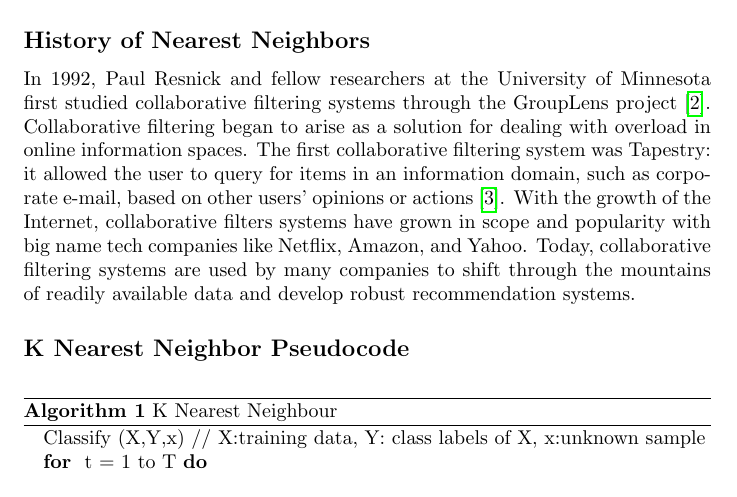
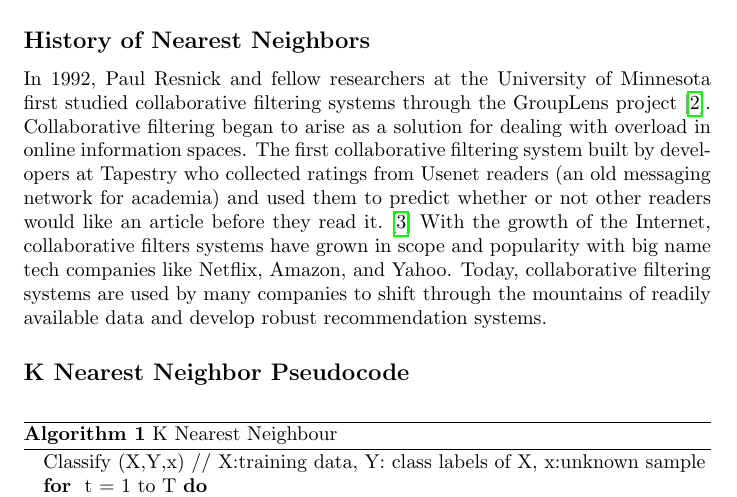
Before and after one commit to nweinshenker/Restaurant-Recommender, a LaTeX document (write_up.tex): part of page 3 of 12, cut so that both start at the same text. Compiled offline with pdfLaTeX.

Commit message:
made more evident the importance

```diff
--- a/write_up.tex
+++ b/write_up.tex
@@ -48,9 +48,8 @@ Because k-NN relies on a large set of data, it is slow to run: O(md) where m = \
 
 \subsection*{History of Nearest Neighbors}
 
-In 1992, Paul Resnick and fellow researchers at the University of Minnesota first studied collaborative filtering systems through the GroupLens project\cite{2}.  Collaborative filtering began to arise as a solution for dealing with overload in online information spaces. The first collaborative filtering system was Tapestry: it allowed the user to query for
-items in an information domain, such as corporate e-mail, based on
-other users’ opinions or actions\cite{3}. With the growth of the Internet, collaborative filters systems have grown in scope and popularity with big name tech companies like Netflix, Amazon, and Yahoo. Today, collaborative filtering systems are used by many companies to shift through the mountains of readily available data and develop robust recommendation systems.
+In 1992, Paul Resnick and fellow researchers at the University of Minnesota first studied collaborative filtering systems through the GroupLens project\cite{2}.  Collaborative filtering began to arise as a solution for dealing with overload in online information spaces. The first collaborative filtering system built by developers at Tapestry who collected ratings from Usenet readers (an old messaging network for academia) and
+used them to predict whether or not other readers would like an article before they read it.\cite{3} With the growth of the Internet, collaborative filters systems have grown in scope and popularity with big name tech companies like Netflix, Amazon, and Yahoo. Today, collaborative filtering systems are used by many companies to shift through the mountains of readily available data and develop robust recommendation systems.
 
 \subsection*{K Nearest Neighbor Pseudocode }
 \begin{algorithm}
```
